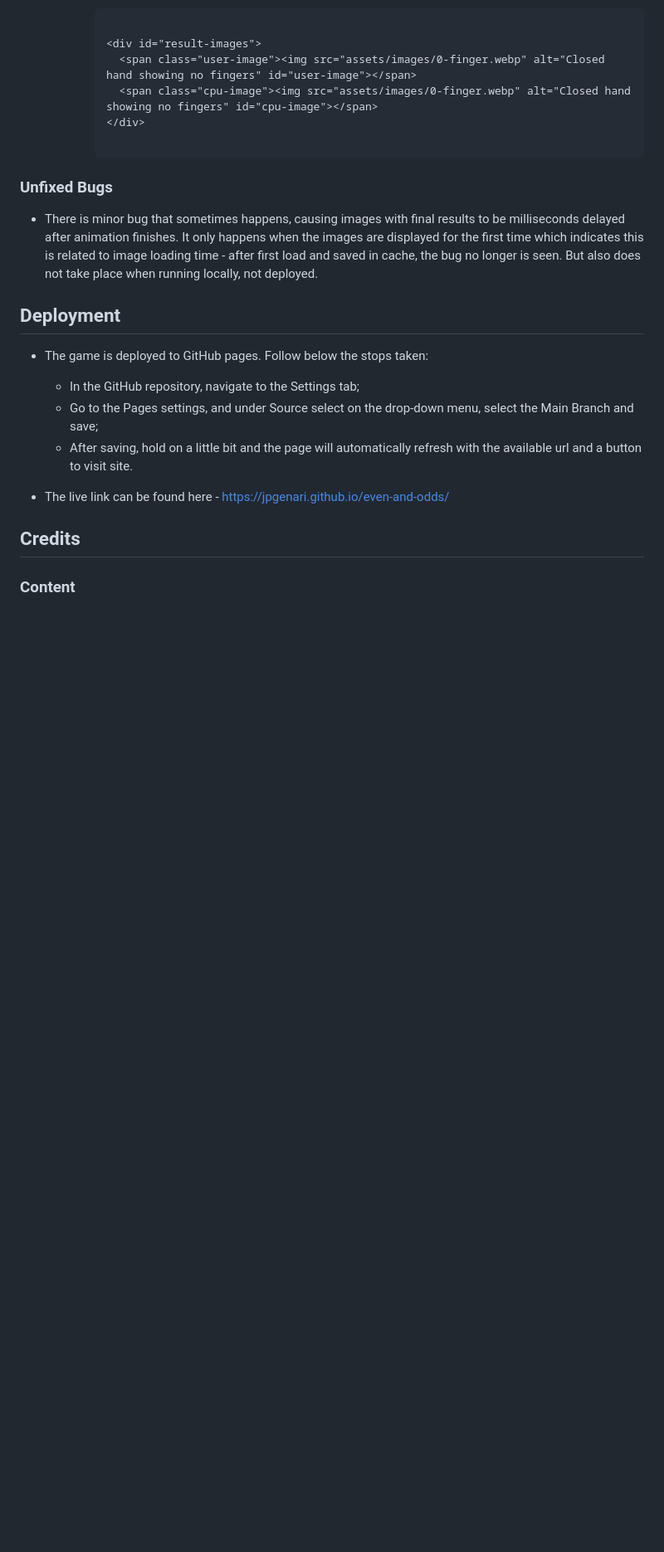
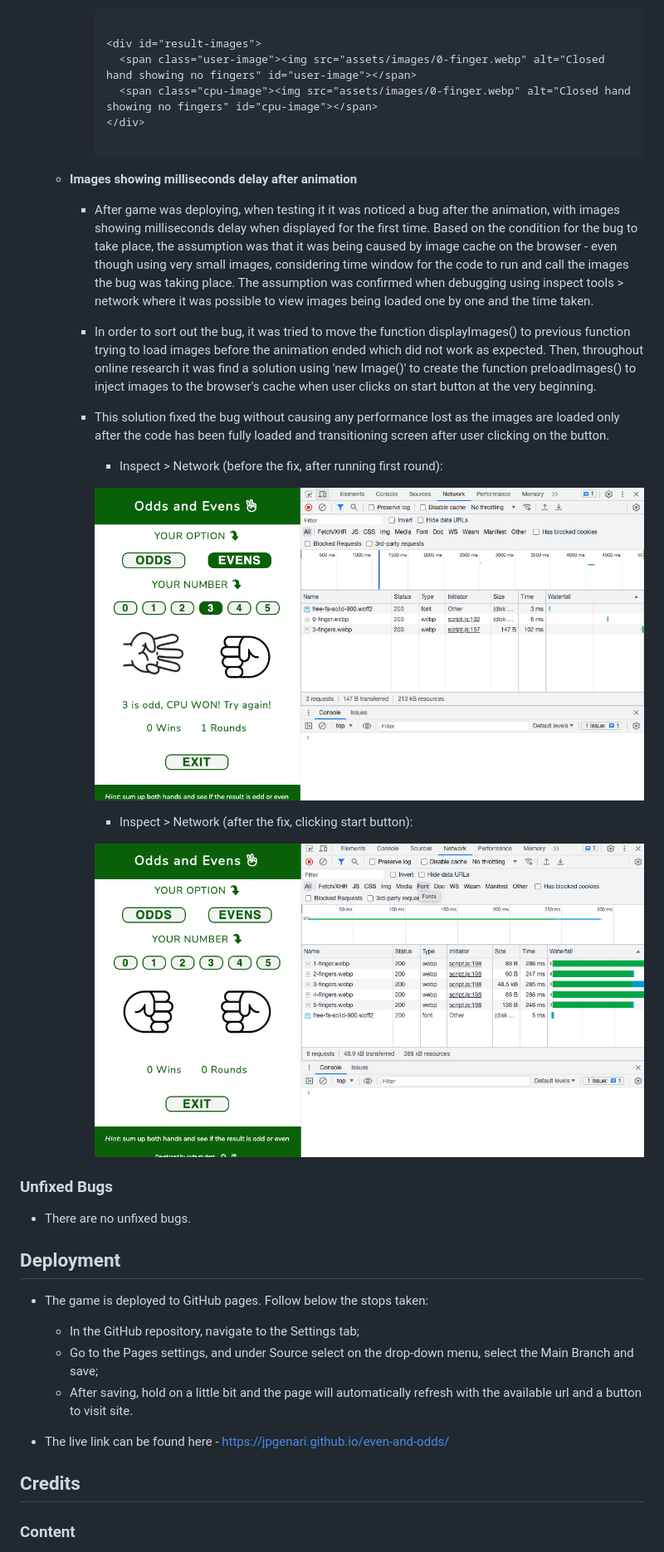
Before and after one commit to jpgenari/even-and-odds, a Markdown page: README.md, the part around one of its changes. Shown at 83% size. GitHub-like rendering; pictures changed too: assets/images/readme-network1.png (added), assets/images/readme-network2.png (added); blank space fills up the shorter version.

````diff
--- a/README.md
+++ b/README.md
@@ -198,9 +201,22 @@ While playing, the users will also learn how to play the game, which can be used
 
       ```
 
+  - **Images showing milliseconds delay after animation**
+
+    - After game was deploying, when testing it it was noticed a bug after the animation, with images showing milliseconds delay when displayed for the first time. Based on the condition for the bug to take place, the assumption was that it was being caused by image cache on the browser - even though using very small images, considering time window for the code to run and call the images the bug was taking place. The assumption was confirmed when debugging using inspect tools > network where it was possible to view images being loaded one by one and the time taken.
+    - In order to sort out the bug, it was tried to move the function displayImages() to previous function trying to load images before the animation ended which did not work as expected. Then, throughout online research it was find a solution using 'new Image()' to create the function preloadImages() to inject images to the browser's cache when user clicks on start button at the very beginning.
+    - This solution fixed the bug without causing any performance lost as the images are loaded only after the code has been fully loaded and transitioning screen after user clicking on the button.
+      - Inspect > Network (before the fix, after running first round):
+
+      ![Network before fix](/assets/images/readme-network1.png)
+
+      - Inspect > Network (after the fix, clicking start button):
+
+      ![Network before fix](/assets/images/readme-network2.png)
+
 ### Unfixed Bugs
 
-- There is minor bug that sometimes happens, causing images with final results to be milliseconds delayed after animation finishes. It only happens when the images are displayed for the first time which indicates this is related to image loading time - after first load and saved in cache, the bug no longer is seen. But also does not take place when running locally, not deployed.
+- There are no unfixed bugs.
 
 ## Deployment
 
````
Also changed, not shown: other parts of README.md (+10 -5 lines), assets/images/readme-jshint.png, assets/images/readme-lighthouse-desktop.png (added).
